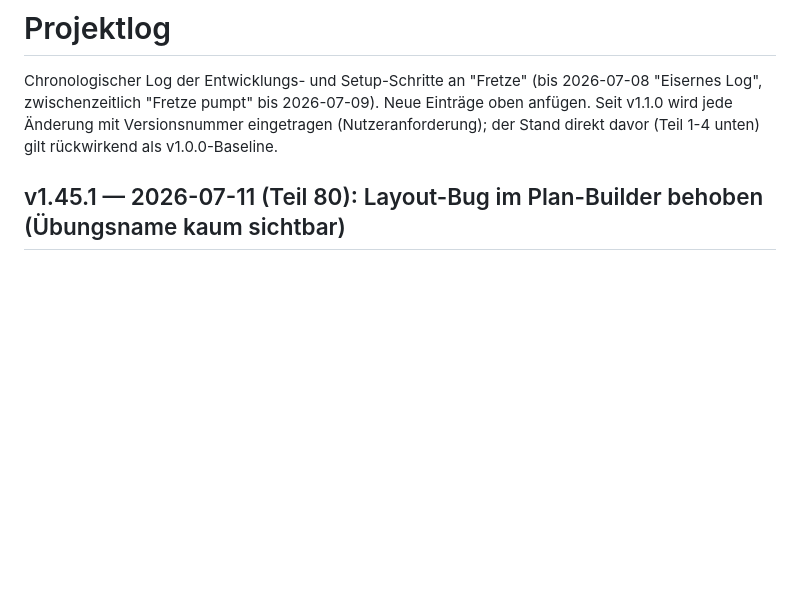
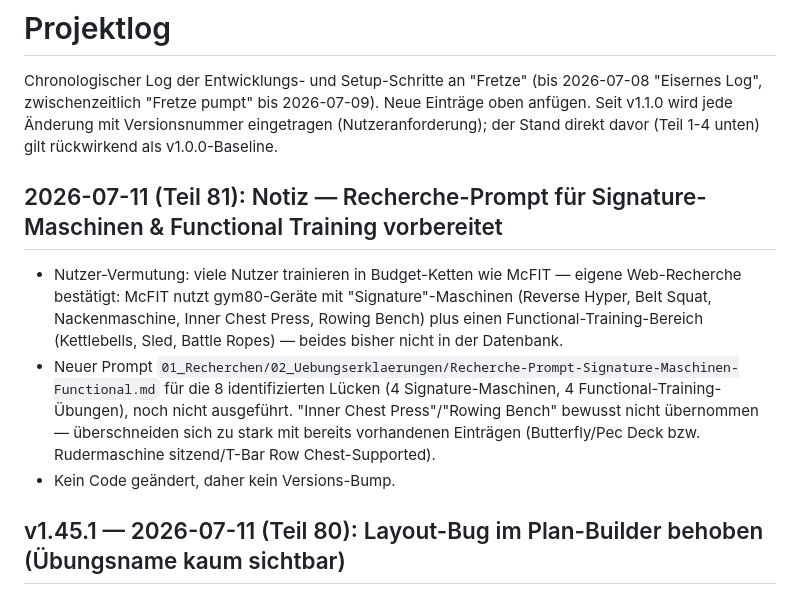
Before and after one commit to speedfreed079/3erSplit, a Markdown page: 00_Projektsteuerung/PROJEKTLOG.md, the part around the change. Drawn GitHub-style; blank space fills up the shorter version.

```diff
--- a/00_Projektsteuerung/PROJEKTLOG.md
+++ b/00_Projektsteuerung/PROJEKTLOG.md
@@ -1,6 +1,12 @@
 # Projektlog
 
 Chronologischer Log der Entwicklungs- und Setup-Schritte an "Fretze" (bis 2026-07-08 "Eisernes Log", zwischenzeitlich "Fretze pumpt" bis 2026-07-09). Neue Einträge oben anfügen. Seit v1.1.0 wird jede Änderung mit Versionsnummer eingetragen (Nutzeranforderung); der Stand direkt davor (Teil 1-4 unten) gilt rückwirkend als v1.0.0-Baseline.
+
+## 2026-07-11 (Teil 81): Notiz — Recherche-Prompt für Signature-Maschinen & Functional Training vorbereitet
+
+- Nutzer-Vermutung: viele Nutzer trainieren in Budget-Ketten wie McFIT — eigene Web-Recherche bestätigt: McFIT nutzt gym80-Geräte mit "Signature"-Maschinen (Reverse Hyper, Belt Squat, Nackenmaschine, Inner Chest Press, Rowing Bench) plus einen Functional-Training-Bereich (Kettlebells, Sled, Battle Ropes) — beides bisher nicht in der Datenbank.
+- Neuer Prompt `01_Recherchen/02_Uebungserklaerungen/Recherche-Prompt-Signature-Maschinen-Functional.md` für die 8 identifizierten Lücken (4 Signature-Maschinen, 4 Functional-Training-Übungen), noch nicht ausgeführt. "Inner Chest Press"/"Rowing Bench" bewusst nicht übernommen — überschneiden sich zu stark mit bereits vorhandenen Einträgen (Butterfly/Pec Deck bzw. Rudermaschine sitzend/T-Bar Row Chest-Supported).
+- Kein Code geändert, daher kein Versions-Bump.
 
 ## v1.45.1 — 2026-07-11 (Teil 80): Layout-Bug im Plan-Builder behoben (Übungsname kaum sichtbar)
 
```
Also changed, not shown: 01_Recherchen/02_Uebungserklaerungen/Recherche-Prompt-Signature-Maschinen-Functional.md (added, +58 -0 lines).
